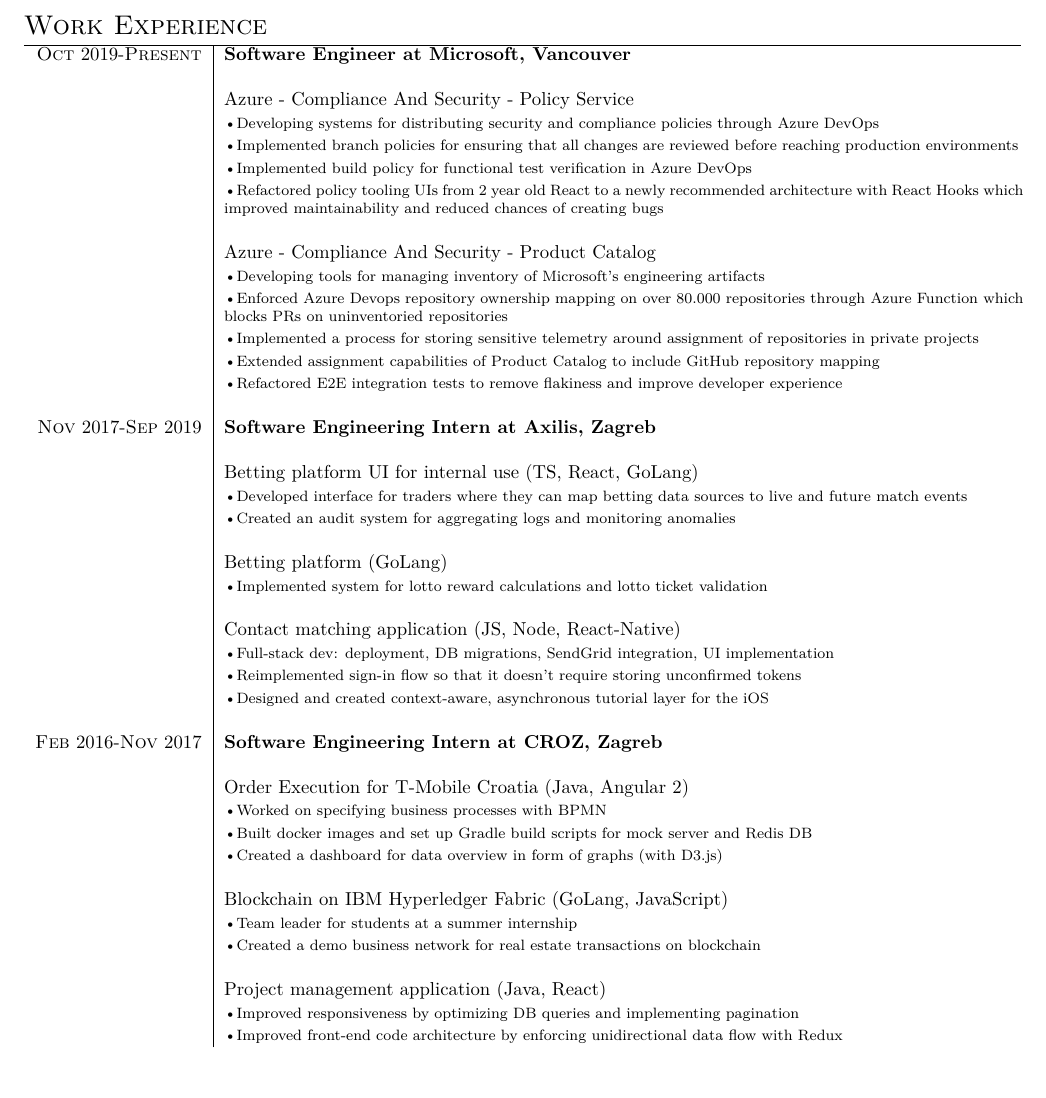
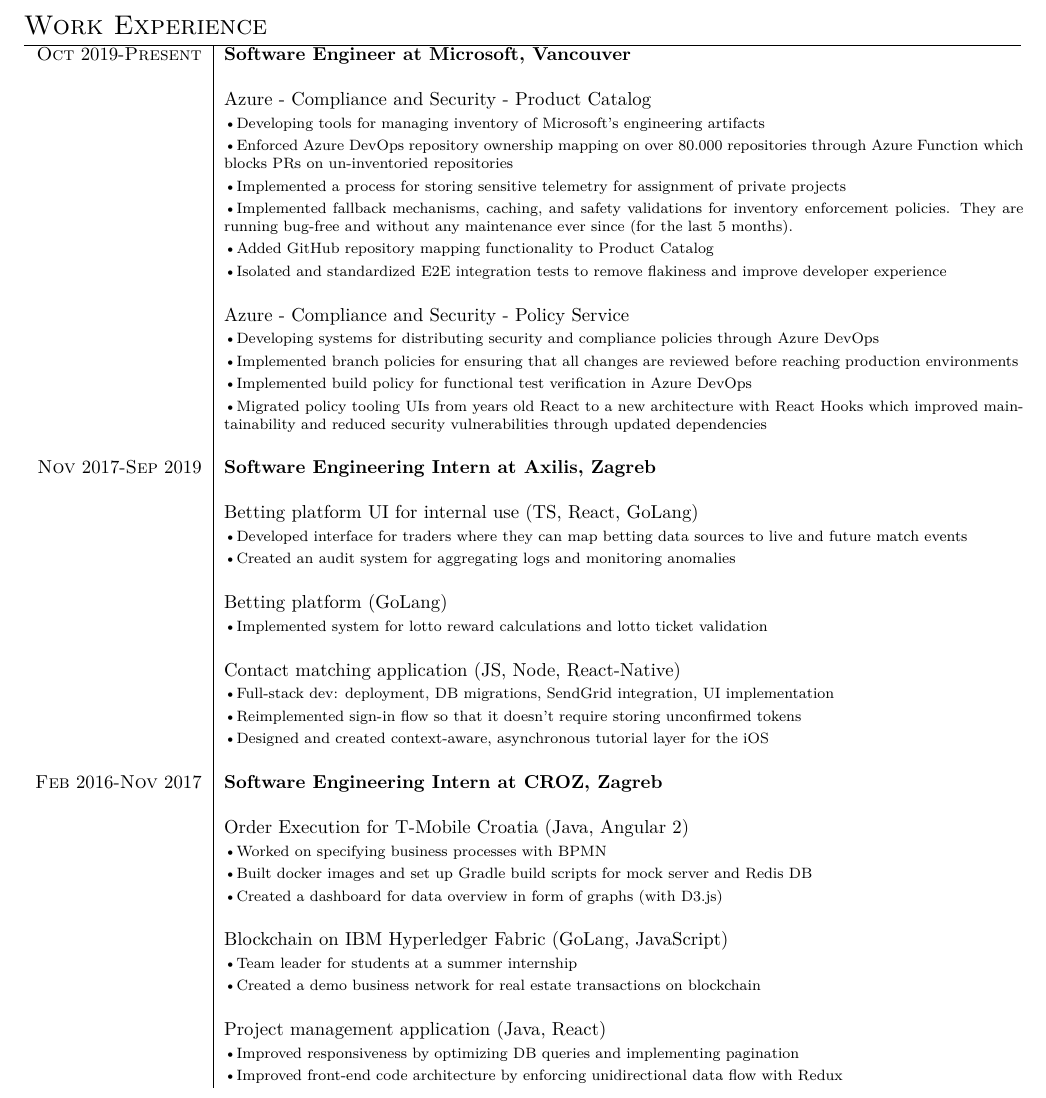
Before and after one commit to v-silverfin/cv, a LaTeX CV (krvukic-resume.tex): part of page 1 of 2, cut so that both start at the same text, the shorter picture padded with empty space. Compiled offline with XeLaTeX; a missing font is replaced by an installed copy or a similar font.

Commit message:
CV updates

```diff
--- a/krvukic-resume.tex
+++ b/krvukic-resume.tex
@@ -88,7 +88,28 @@
 
 \textsc{Oct} 2019-\textsc{Present} & \textbf{Software Engineer at \textsc{Microsoft}, Vancouver}\\
     \\
-    & Azure - Compliance And Security - Policy Service \\
+    & Azure - Compliance and Security - Product Catalog \\
+    &  \footnotesize{ \textbullet
+    Developing tools for managing inventory of Microsoft's engineering artifacts
+    } \\
+    &  \footnotesize{ \textbullet
+    Enforced Azure DevOps repository ownership mapping on over 80.000 repositories through Azure Function which blocks PRs on un-inventoried repositories
+    } \\
+    &  \footnotesize{ \textbullet
+    Implemented a process for storing sensitive telemetry for assignment of private projects
+    } \\
+    &  \footnotesize{ \textbullet
+    Implemented fallback mechanisms, caching, and safety validations for inventory enforcement policies. They are running bug-free and without any maintenance ever since (for the last 5 months).
+    } \\
+    &  \footnotesize{ \textbullet
+    Added GitHub repository mapping functionality to Product Catalog
+    } \\
+    &  \footnotesize{ \textbullet
+    Isolated and standardized E2E integration tests to remove flakiness and improve developer experience
+    } \\
+    \\
+
+    & Azure - Compliance and Security - Policy Service \\
     &  \footnotesize{ \textbullet
     Developing systems for distributing security and compliance policies through Azure DevOps
     } \\
@@ -99,25 +120,7 @@
     Implemented build policy for functional test verification in Azure DevOps
     } \\
     &  \footnotesize{ \textbullet
-    Refactored policy tooling UIs from 2 year old React to a newly recommended architecture with React Hooks which improved maintainability and reduced chances of creating bugs
-    } \\
-    \\
-
-    & Azure - Compliance And Security - Product Catalog \\
-    &  \footnotesize{ \textbullet
-    Developing tools for managing inventory of Microsoft's engineering artifacts
-    } \\
-    &  \footnotesize{ \textbullet
-    Enforced Azure Devops repository ownership mapping on over 80.000 repositories through Azure Function which blocks PRs on uninventoried repositories
-    } \\
-    &  \footnotesize{ \textbullet
-    Implemented a process for storing sensitive telemetry around assignment of repositories in private projects
-    } \\
-    &  \footnotesize{ \textbullet
-    Extended assignment capabilities of Product Catalog to include GitHub repository mapping
-    } \\
-    &  \footnotesize{ \textbullet
-    Refactored E2E integration tests to remove flakiness and improve developer experience
+    Migrated policy tooling UIs from years old React to a new architecture with React Hooks which improved maintainability and reduced security vulnerabilities through updated dependencies
     } \\
     \\
 
```
Also changed, not shown: README.md, krvukic-resume.pdf.
